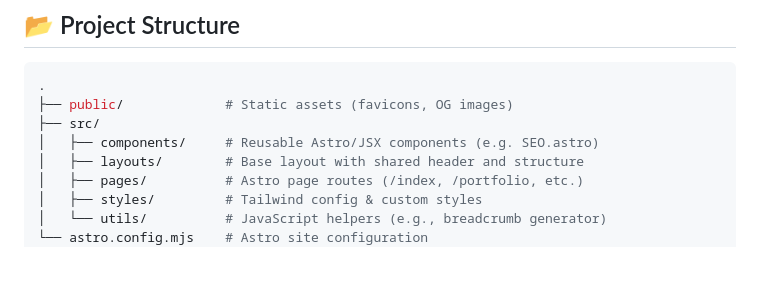
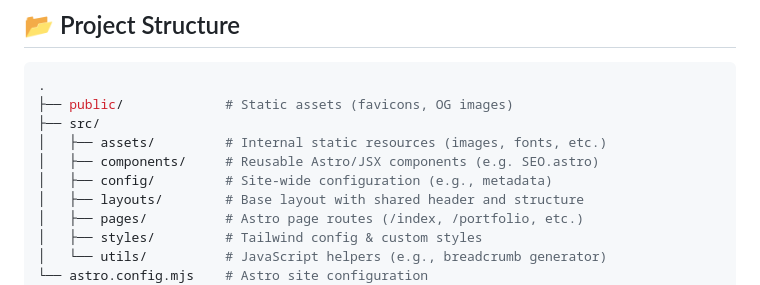
Before and after one commit to juhda/personal-site, a Markdown page: README.md, the part around the change. Rendered like a GitHub page; blank space fills up the shorter version.

Commit message:
Update project structure in README

```diff
--- a/README.md
+++ b/README.md
@@ -32,7 +32,9 @@ It serves as my digital home — a place to showcase my portfolio, share ideas,
 .
 ├── public/             # Static assets (favicons, OG images)
 ├── src/
+│   ├── assets/         # Internal static resources (images, fonts, etc.)
 │   ├── components/     # Reusable Astro/JSX components (e.g. SEO.astro)
+│   ├── config/         # Site-wide configuration (e.g., metadata)
 │   ├── layouts/        # Base layout with shared header and structure
 │   ├── pages/          # Astro page routes (/index, /portfolio, etc.)
 │   ├── styles/         # Tailwind config & custom styles
```
